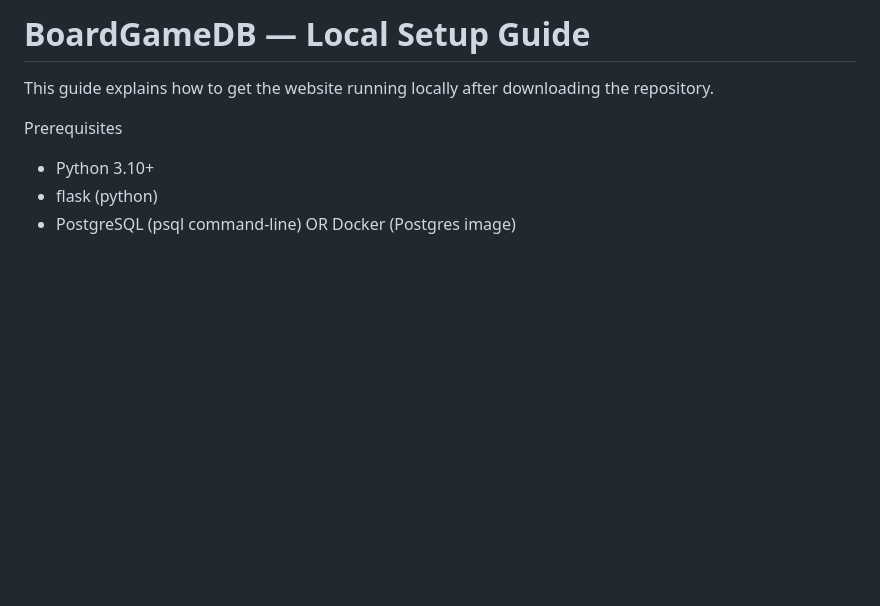
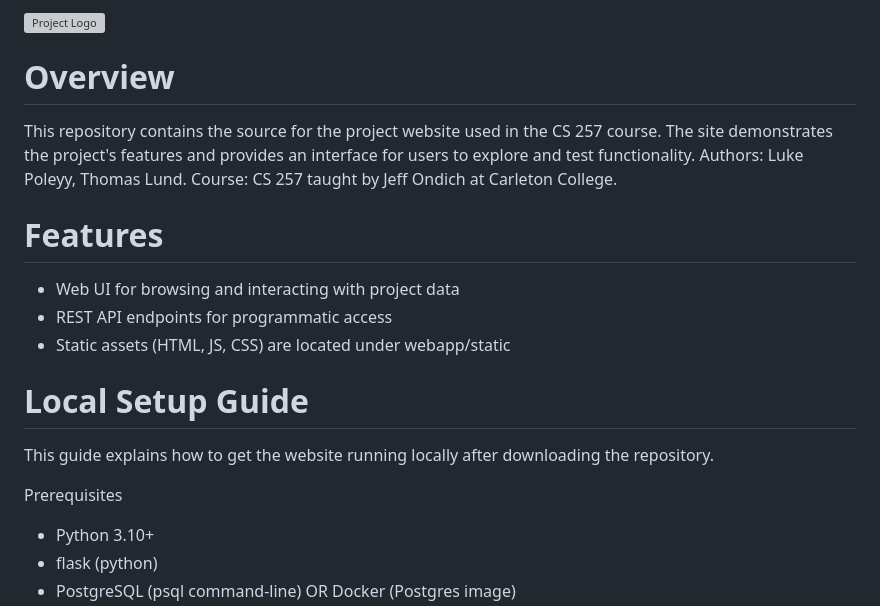
Before and after one commit to polu4/cs257, a Markdown page: README.md, the part around the change. GitHub-like rendering; blank space fills up the shorter version; grey boxes are pictures that could not be loaded.

```diff
--- a/README.md
+++ b/README.md
@@ -1,4 +1,17 @@
-# BoardGameDB — Local Setup Guide
+
+![Project Logo](webapp/static/logo.png)
+
+# Overview
+
+This repository contains the source for the project website used in the CS 257 course. The site demonstrates the project's features and provides an interface for users to explore and test functionality. Authors: Luke Poleyy, Thomas Lund. Course: CS 257 taught by Jeff Ondich at Carleton College.
+
+# Features
+
+- Web UI for browsing and interacting with project data
+- REST API endpoints for programmatic access
+- Static assets (HTML, JS, CSS) are located under webapp/static
+
+# Local Setup Guide
 
 This guide explains how to get the website running locally after downloading the repository.
 
```
